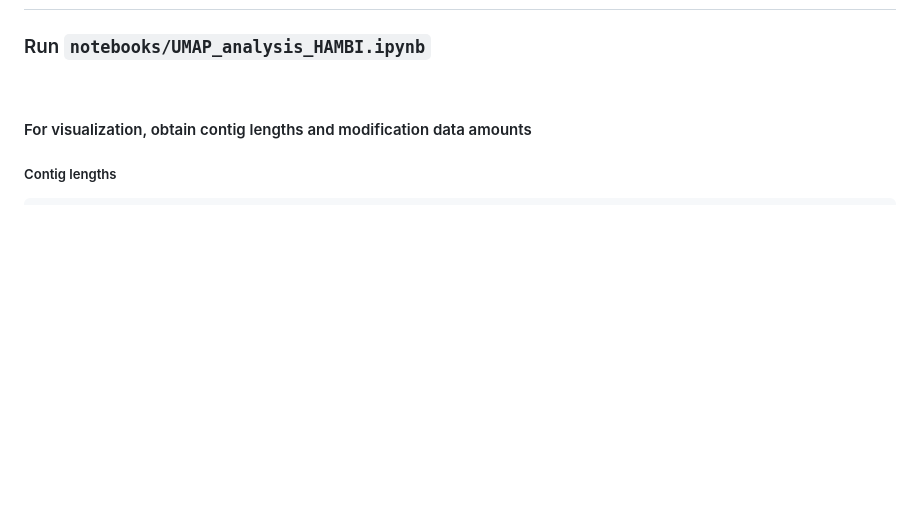
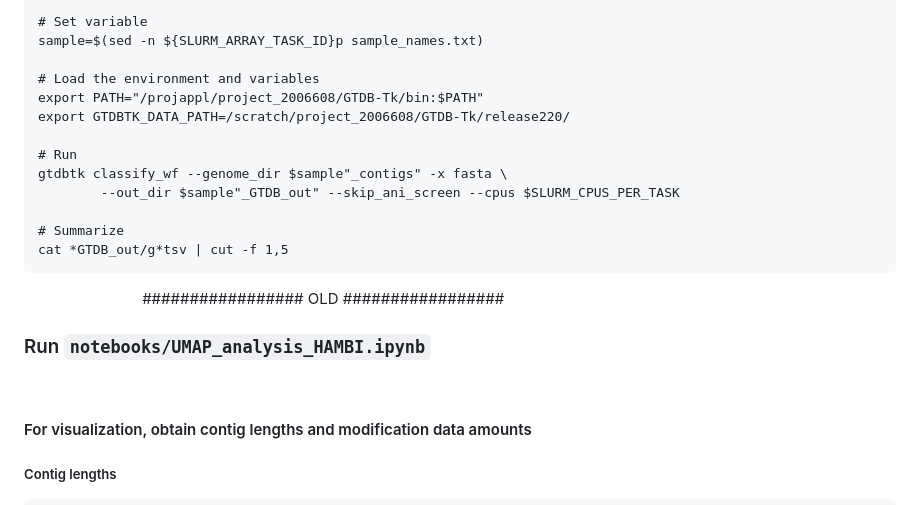
Before and after one commit to melinamarkkanen/Methylation, a Markdown page: HAMBI_analyses/UMAP.md, the part around the change printed below. Rendered like a GitHub page; blank space fills up the shorter version.

````diff
--- a/HAMBI_analyses/UMAP.md
+++ b/HAMBI_analyses/UMAP.md
@@ -11,4 +55,33 @@
 
+# Set variable
+sample=$(sed -n ${SLURM_ARRAY_TASK_ID}p sample_names.txt)
+
+# Load the environment and variables
+export PATH="/projappl/project_2006608/GTDB-Tk/bin:$PATH"
+export GTDBTK_DATA_PATH=/scratch/project_2006608/GTDB-Tk/release220/
+
+# Run
+gtdbtk classify_wf --genome_dir $sample"_contigs" -x fasta \
+        --out_dir $sample"_GTDB_out" --skip_ani_screen --cpus $SLURM_CPUS_PER_TASK
+
+# Summarize
+cat *GTDB_out/g*tsv | cut -f 1,5
+```
+&nbsp;
+&nbsp;
+&nbsp;
+&nbsp;
+&nbsp;
+&nbsp;
+&nbsp;
+&nbsp;
+&nbsp;
+&nbsp;
+&nbsp;
+&nbsp;
+&nbsp;
+&nbsp;
+################# OLD #################
 ### Run ```notebooks/UMAP_analysis_HAMBI.ipynb```
 &nbsp;
 #### For visualization, obtain contig lengths and modification data amounts
````
Also changed, not shown: other parts of HAMBI_analyses/UMAP.md (+52 -8 lines), HAMBI_analyses/README.md (+0 -1 lines), README.md (+3 -3 lines).
